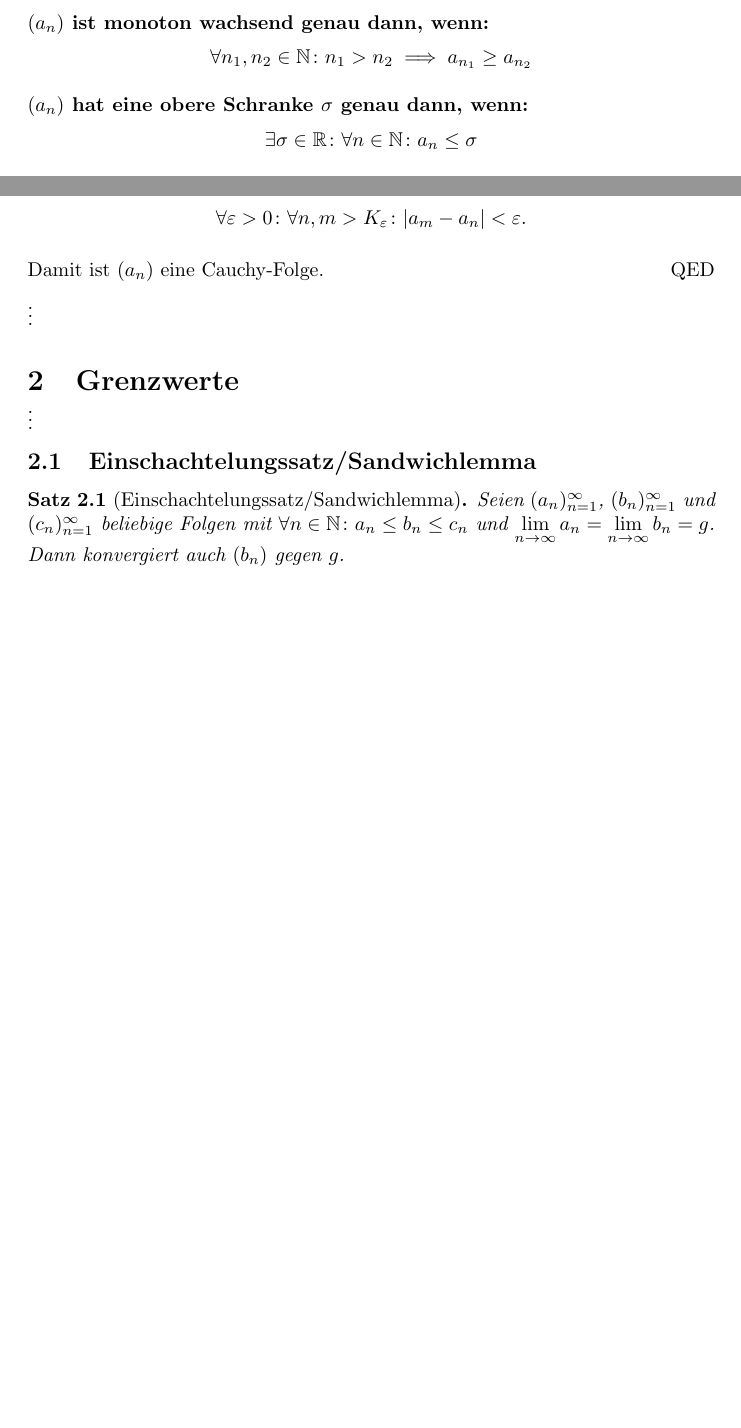
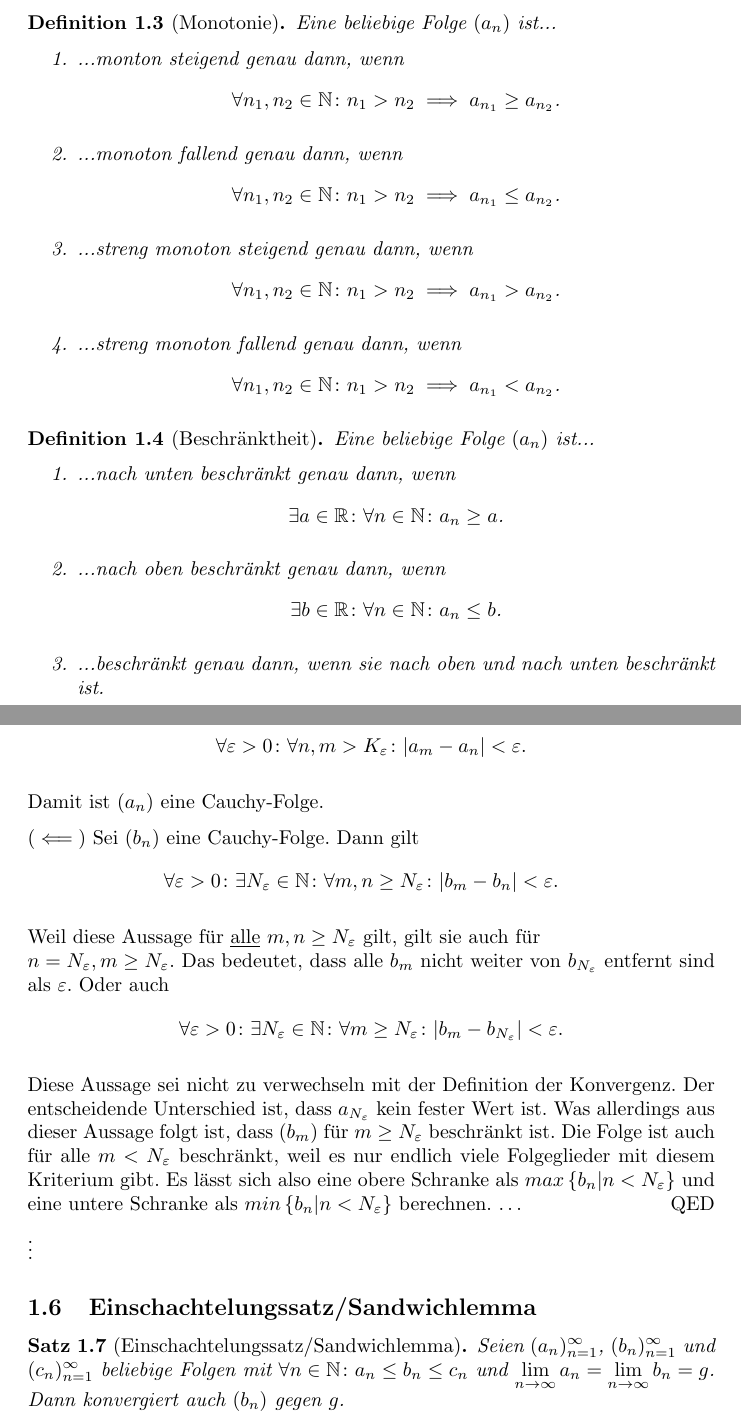
Before and after one commit to Schlafhase/MatheStern-EK, a LaTeX document (Ma-EK.tex): two parts of pages 4 and 6 of 7 before the commit and two parts of pages 2 and 7 of 8 after it, joined at a grey line, cut at the place of the change, the shorter picture padded with empty space. Compiled offline with pdfLaTeX.

Commit message:
Cauchy-Folgen 2/3

```diff
--- a/Ma-EK.tex
+++ b/Ma-EK.tex
@@ -64,2 +64,44 @@
+			\item \(a(n) = f(a_1, \dots, a_{n-1}, n)\) \ z.B. \(a(n+1) = a(n) + a(n-1)\) \ (rekursiv)
+		\end{enumerate}
+	\end{defn}
+
+	\begin{defn}[Monotonie]
+		\label{defMonotonie}
+	Eine beliebige Folge \((a_n)\) ist...
+	\begin{enumerate}
+		\item ...monton steigend genau dann, wenn
+		\begin{aleq*}
+			\forall n_1,n_2 \in \mathbb{N} \colon n_1 > n_2 \implies a_{n_1} \geq a_{n_2} \text{.}
+		\end{aleq*}
+
+		\item ...monoton fallend genau dann, wenn
+		\begin{aleq*}
+			\forall n_1,n_2 \in \mathbb{N} \colon n_1 > n_2 \implies a_{n_1} \leq a_{n_2} \text{.}
+		\end{aleq*}
+
+		\item ...streng monoton steigend genau dann, wenn
+		\begin{aleq*}
+			\forall n_1,n_2 \in \mathbb{N} \colon n_1 > n_2 \implies a_{n_1} > a_{n_2} \text{.}
+		\end{aleq*}
+
+		\item ...streng monoton fallend genau dann, wenn
+		\begin{aleq*}
+			\forall n_1,n_2 \in \mathbb{N} \colon n_1 > n_2 \implies a_{n_1} < a_{n_2} \text{.}
+		\end{aleq*}
 	\end{enumerate}
-\end{defn}
+	\end{defn}
+
+	\begin{defn}[Beschränktheit]
+		\label{defBeschraenktheit}
+		Eine beliebige Folge \((a_n)\) ist...
+		\begin{enumerate}
+			\item ...nach unten beschränkt genau dann, wenn
+			\begin{aleq*}
+				\exists a \in \mathbb{R} \colon \forall n \in \mathbb{N} \colon a_n \geq a \text{.}
+			\end{aleq*}
+			\item ...nach oben beschränkt genau dann, wenn
+			\begin{aleq*}
+				\exists b \in \mathbb{R} \colon \forall n \in \mathbb{N} \colon a_n \leq b \text{.}
+			\end{aleq*}
+			\item ...beschränkt genau dann, wenn sie nach oben und nach unten beschränkt ist.
+		\end{enumerate}
@@ -156,12 +211,3 @@
 		\begin{proof}
 			O.B.d.A (Ohne Beschränkung der Allgemeinheit) sei \((a_n)_{n=1}^{\infty}\) monoton wachsend. Sei \(sup\) das Supremum von \((a_n)\).
 
-			\textbf{\((a_n)\) ist monoton wachsend genau dann, wenn:}
-			\begin{aleq*}
-				\forall n_1,n_2 \in \mathbb{N} \colon n_1 > n_2 \implies a_{n_1} \geq a_{n_2}
-			\end{aleq*}
-			\par
-			\textbf{\((a_n)\) hat eine obere Schranke \(\sigma\) genau dann, wenn:}
-			\begin{aleq*}
-				\exists \sigma \in \mathbb{R} \colon \forall n \in \mathbb{N} \colon a_n \leq \sigma
-			\end{aleq*}
@@ -265,12 +310,22 @@
 			\end{aleq*}
 			\par
 			Damit ist \((a_n)\) eine Cauchy-Folge.
+			\par
+			(\(\impliedby\)) Sei \((b_n)\) eine Cauchy-Folge. Dann gilt
+			\begin{aleq*}
+				&\forall \varepsilon > 0 \colon \exists N_\varepsilon \in \mathbb{N} \colon \forall m,n \geq N_\varepsilon \colon |b_m-b_n| < \varepsilon \text{.}
+			\end{aleq*}
+
+			Weil diese Aussage für \underline{alle} \(m,n \geq N_\varepsilon\) gilt, gilt sie auch für\\ \(n=N_\varepsilon,m\geq N_\varepsilon\). Das bedeutet, dass alle \(b_m\) nicht weiter von \(b_{N_\varepsilon}\) entfernt sind als \(\varepsilon\). Oder auch
+			\begin{aleq*}
+				\forall \varepsilon > 0 \colon \exists N_\varepsilon \in \mathbb{N} \colon \forall m \geq N_\varepsilon \colon |b_m - b_{N_\varepsilon}| < \varepsilon \text{.}
+			\end{aleq*}
+
+			Diese Aussage sei nicht zu verwechseln mit der Definition der Konvergenz. Der entscheidende Unterschied ist, dass \(a_{N_\varepsilon}\) kein fester Wert ist. Was allerdings aus dieser Aussage folgt ist, dass \((b_m)\) für \(m \geq N_\varepsilon\) beschränkt ist. Die Folge ist auch für alle \(m < N_\varepsilon\) beschränkt, weil es nur endlich viele Folgeglieder mit diesem Kriterium gibt. Es lässt sich also eine obere Schranke als \(max \left\lbrace b_n | n < N_\varepsilon \right\rbrace\) und eine untere Schranke als \(min \left\lbrace b_n | n < N_\varepsilon \right\rbrace\) berechnen.
+			\dots
 		\end{proof}
 	\end{thm}
 
-	\vdots
-
-	\section{Grenzwerte}
 	\vdots
 	\subsection{Einschachtelungssatz/Sandwichlemma}
 	\begin{thm}[Einschachtelungssatz/Sandwichlemma]
```
Also changed, not shown: Ma-EK.pdf, Ma-EK.tex (40 more changed lines).
